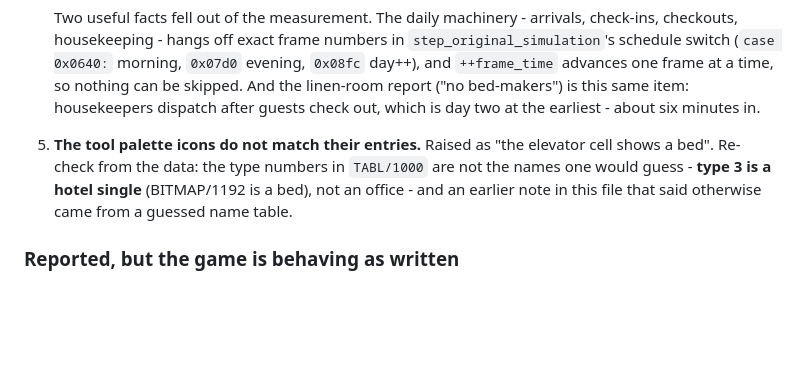
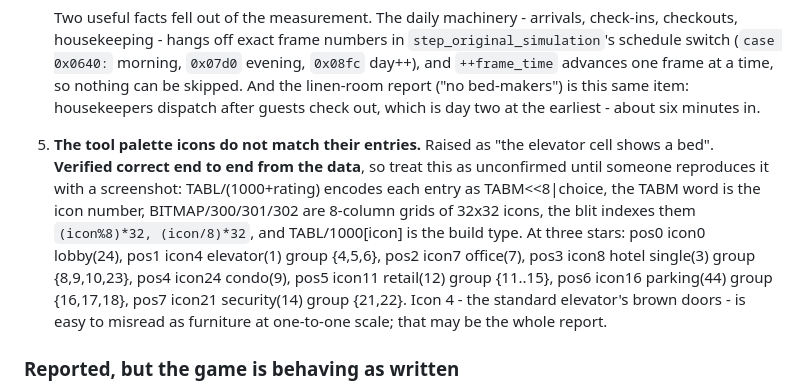
Before and after one commit to yomei-o/simtower_wasm, a Markdown page: RESUME.md, the part around the change. Rendered like a GitHub page; blank space fills up the shorter version.

Commit message:
RESUME: the palette icon path is verified correct from the data
TABL to TABM to the 8-column icon grid to the build type, all checked against
the executable's own tables; the three-star layout is written out entry by
entry.  The one report against it is unconfirmed until reproduced with a
screenshot - the standard elevator's brown doors at one-to-one scale are easy
to misread as furniture.

Co-Authored-By: Claude Opus 5 (1M context) <noreply@anthropic.com>

```diff
--- a/RESUME.md
+++ b/RESUME.md
@@ -452,10 +452,17 @@ of these so far looked like a different bug from the one it was.
    ("no bed-makers") is this same item: housekeepers dispatch after guests
    check out, which is day two at the earliest - about six minutes in.
 5. **The tool palette icons do not match their entries.** Raised as "the
-   elevator cell shows a bed". Re-check from the data: the type numbers in
-   `TABL/1000` are not the names one would guess - **type 3 is a hotel single**
-   (BITMAP/1192 is a bed), not an office - and an earlier note in this file
-   that said otherwise came from a guessed name table.
+   elevator cell shows a bed".  **Verified correct end to end from the data**,
+   so treat this as unconfirmed until someone reproduces it with a screenshot:
+   TABL/(1000+rating) encodes each entry as TABM<<8|choice, the TABM word is
+   the icon number, BITMAP/300/301/302 are 8-column grids of 32x32 icons, the
+   blit indexes them `(icon%8)*32, (icon/8)*32`, and TABL/1000[icon] is the
+   build type.  At three stars: pos0 icon0 lobby(24), pos1 icon4 elevator(1)
+   group {4,5,6}, pos2 icon7 office(7), pos3 icon8 hotel single(3) group
+   {8,9,10,23}, pos4 icon24 condo(9), pos5 icon11 retail(12) group {11..15},
+   pos6 icon16 parking(44) group {16,17,18}, pos7 icon21 security(14) group
+   {21,22}.  Icon 4 - the standard elevator's brown doors - is easy to misread
+   as furniture at one-to-one scale; that may be the whole report.
 
 ### Reported, but the game is behaving as written
 
```
